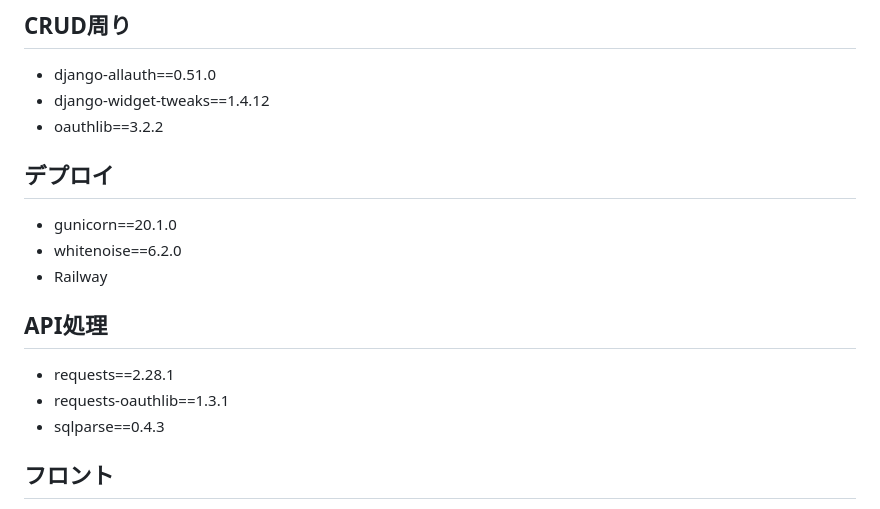
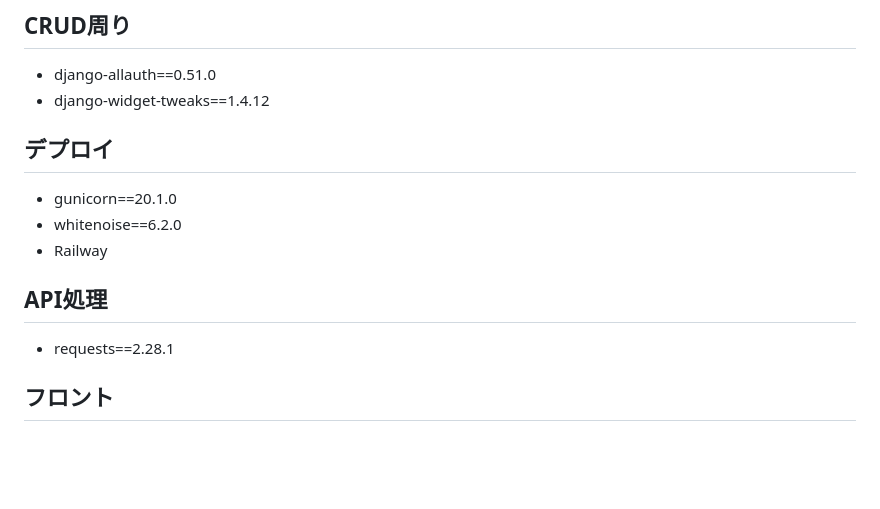
Before and after one commit to aohana-AO/inuneko2, a Markdown page: README.md, the part around the change. Rendered like a GitHub page; blank space fills up the shorter version.

```diff
--- a/README.md
+++ b/README.md
@@ -52,7 +52,6 @@ https://inunekohealth.up.railway.app/
 ## CRUD周り
 - django-allauth==0.51.0
 - django-widget-tweaks==1.4.12
-- oauthlib==3.2.2
 
 ## デプロイ
 - gunicorn==20.1.0
@@ -61,8 +60,6 @@ https://inunekohealth.up.railway.app/
 
 ## API処理
 - requests==2.28.1
-- requests-oauthlib==1.3.1
-- sqlparse==0.4.3
 
 ## フロント
 - js
```
